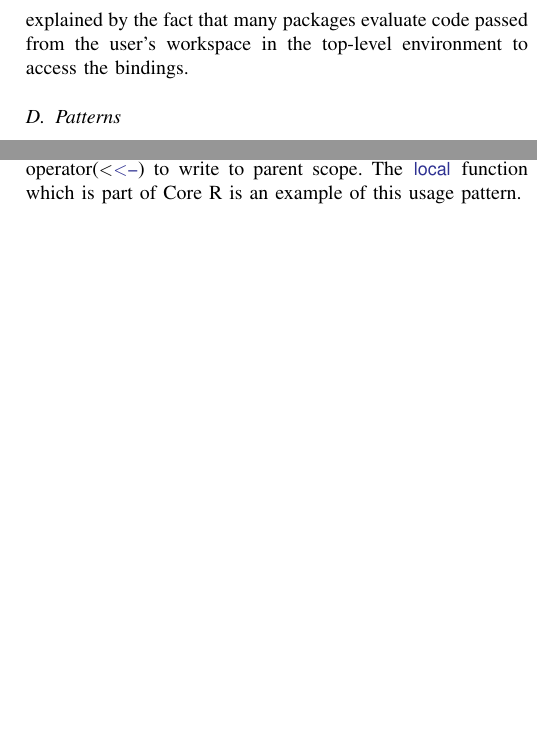
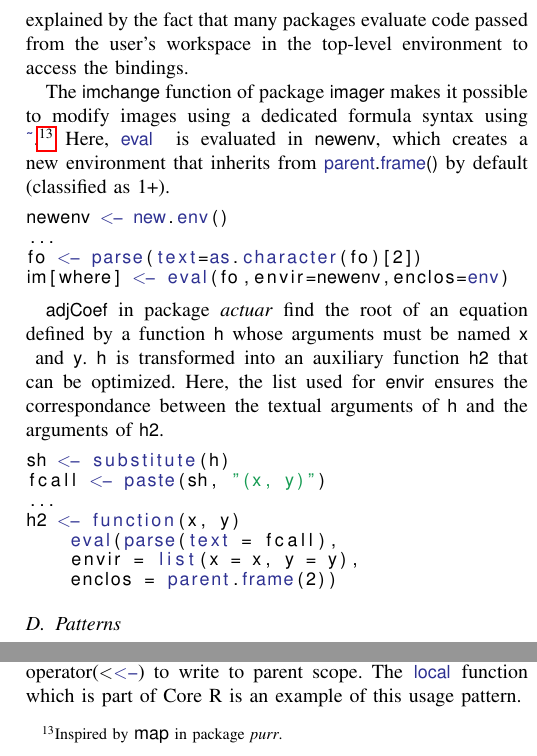
Before and after one commit to aviralg/revalstudy, a LaTeX paper (inst/paper/main.tex): two parts of the columns of page 9 of 10, joined at a grey line, cut so that both start at the same text, the shorter picture padded with empty space. Compiled offline with pdfLaTeX; a missing font is replaced by an installed copy or a similar font; a LaTeX package or settings file that is missing is left out.

Commit message:
A few examples for scopes

```diff
--- a/inst/paper/main.tex
+++ b/inst/paper/main.tex
@@ -1005,29 +1005,30 @@ access the bindings.
 %%\end{lstlisting}
 %%
 %%
-%%The \c{imchange} function of package \c{imager} makes it possible to modify images using a dedicated formula syntax using \c{\~}.\footnote{Inspired by \c{map} in package \emph{purr}.}  Here, \eval is evaluated in \c{newenv}, which creates a new environment that inherits from \c{parent.frame()} by default. We classify it as 1+.
-%%
-%%
-%%\begin{lstlisting}
-%%newenv <- new.env()
-%%...
-%%fo <- parse(text=as.character(fo)[2])
-%%im[where] <- eval(fo,envir=newenv,enclos=env)
-%%\end{lstlisting}
-%%
-%%\c{adjCoef} in package \emph{actuar} find the root of an equation defined by a function \c{h} whose arguments must be named \c{x} and \c{y}.
-%%\c{h} is transformed into an auxiliary function \c{h2} that can be optimized. Here, the list used for \c{envir} ensures the correspondance between the textual arguments of \c{h} and the arguments of \c{h2}.
-%%
-%%
-%%\begin{lstlisting}
-%%sh <- substitute(h)
-%%fcall <- paste(sh, "(x, y)")
-%%...
-%%h2 <- function(x, y)
-%%    eval(parse(text = fcall),
-%%    envir = list(x = x, y = y),
-%%    enclos = parent.frame(2))
-%%\end{lstlisting}
+
+The \c{imchange} function of package \c{imager} makes it possible to modify images using a dedicated formula syntax using \c{\~}.\footnote{Inspired by \c{map} in package \emph{purr}.}  Here, \eval is evaluated in \c{newenv}, which creates a new environment that inherits from \c{parent.frame()} by default (classified as 1+).
+
+
+\begin{lstlisting}
+newenv <- new.env()
+...
+fo <- parse(text=as.character(fo)[2])
+im[where] <- eval(fo,envir=newenv,enclos=env)
+\end{lstlisting}
+
+\c{adjCoef} in package \emph{actuar} find the root of an equation defined by a function \c{h} whose arguments must be named \c{x} and \c{y}.
+\c{h} is transformed into an auxiliary function \c{h2} that can be optimized. Here, the list used for \c{envir} ensures the correspondance between the textual arguments of \c{h} and the arguments of \c{h2}.
+
+
+\begin{lstlisting}
+sh <- substitute(h)
+fcall <- paste(sh, "(x, y)")
+...
+h2 <- function(x, y)
+    eval(parse(text = fcall),
+    envir = list(x = x, y = y),
+    enclos = parent.frame(2))
+\end{lstlisting}
 
 \subsection{Patterns}
 
```
Also changed, not shown: inst/paper/main.tex (2 more changed lines).
